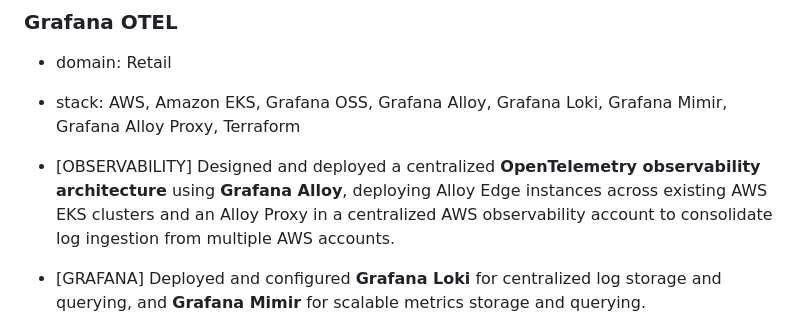
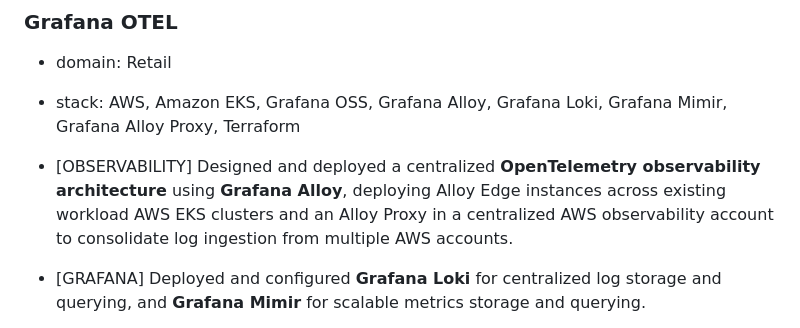
Before and after one commit to matheen-arena/portfolio, a Markdown page: content/worklog.md, the part around the change. Rendered like a GitHub page.

```diff
--- a/content/worklog.md
+++ b/content/worklog.md
@@ -12,7 +12,7 @@
 - domain: Retail
 - stack: AWS, Amazon EKS, Grafana OSS, Grafana Alloy, Grafana Loki, Grafana Mimir, Grafana Alloy Proxy, Terraform
 
-- [OBSERVABILITY] Designed and deployed a centralized **OpenTelemetry observability architecture** using **Grafana Alloy**, deploying Alloy Edge instances across existing AWS EKS clusters and an Alloy Proxy in a centralized AWS observability account to consolidate log ingestion from multiple AWS accounts.
+- [OBSERVABILITY] Designed and deployed a centralized **OpenTelemetry observability architecture** using **Grafana Alloy**, deploying Alloy Edge instances across existing workload AWS EKS clusters and an Alloy Proxy in a centralized AWS observability account to consolidate log ingestion from multiple AWS accounts.
 - [GRAFANA] Deployed and configured **Grafana Loki** for centralized log storage and querying, and **Grafana Mimir** for scalable metrics storage and querying.
 - [COLLABORATION] Collaborated with engineering teams on Grafana and OpenTelemetry adoption, providing technical guidance and mentoring on observability architecture, configuration, and operational best practices.
 
```
